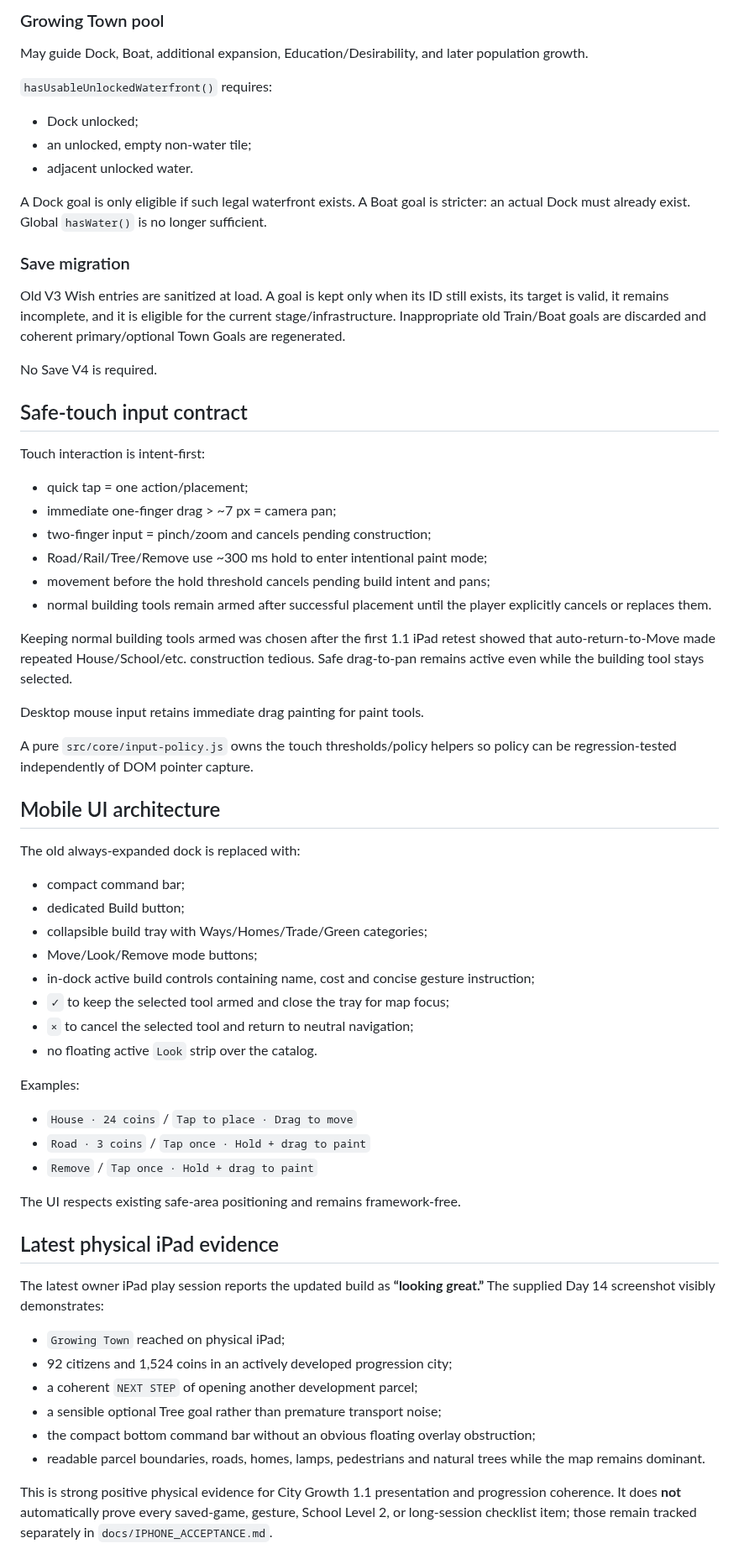
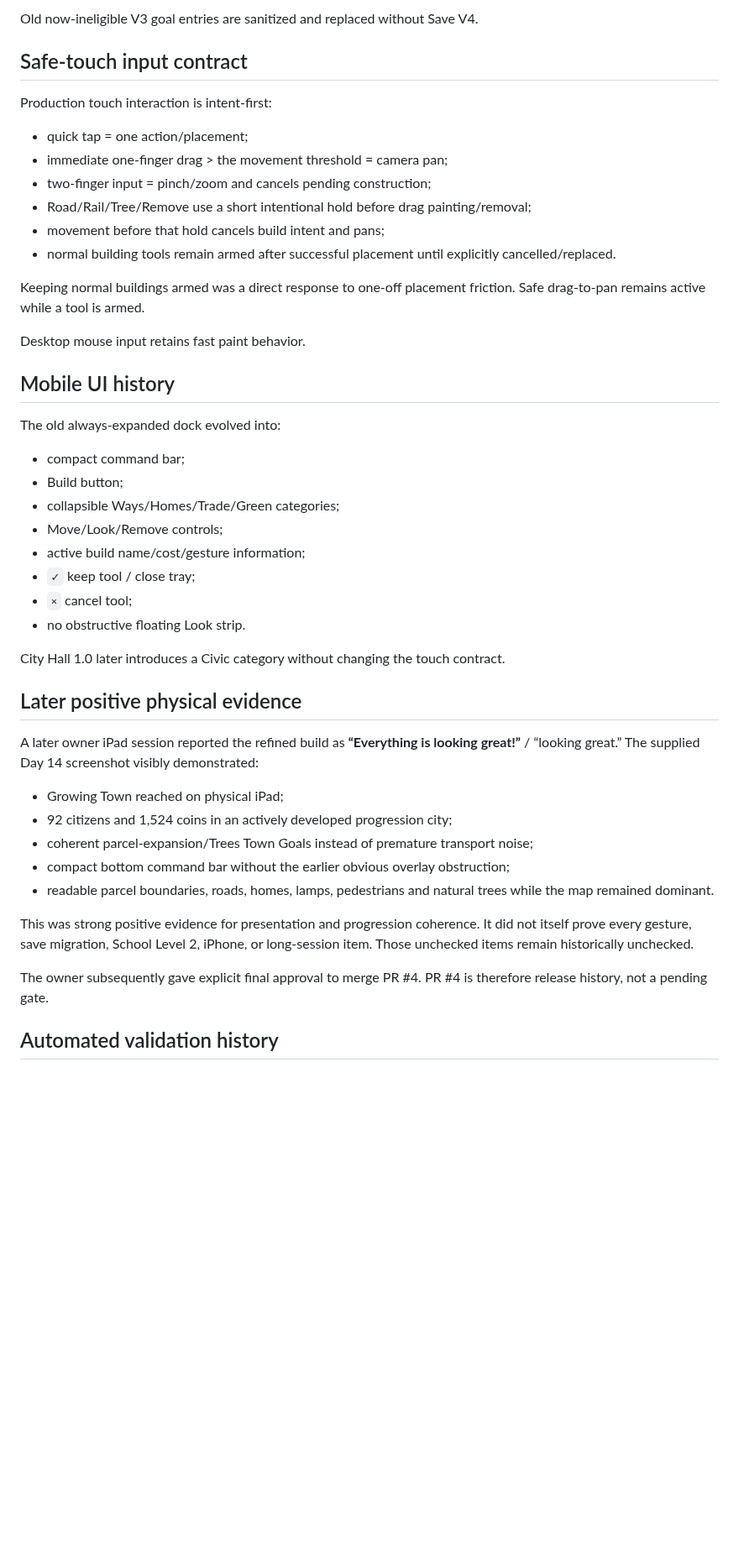
Before and after one commit to OuterHeavenX/Meadowline, a Markdown page: docs/CITY_GROWTH_1.md, the part around one of its changes. Shown at 84% size. GitHub-like rendering; blank space fills up the shorter version.

Commit message:
Record City Growth as merged production history

```diff
--- a/docs/CITY_GROWTH_1.md
+++ b/docs/CITY_GROWTH_1.md
@@ -155,69 +148,48 @@ A Train goal requires meaningful transit readiness: currently a running train OR
-### Growing Town pool
-
-May guide Dock, Boat, additional expansion, Education/Desirability, and later population growth.
-
-`hasUsableUnlockedWaterfront()` requires:
-
-- Dock unlocked;
-- an unlocked, empty non-water tile;
-- adjacent unlocked water.
-
-A Dock goal is only eligible if such legal waterfront exists. A Boat goal is stricter: an actual Dock must already exist. Global `hasWater()` is no longer sufficient.
-
-### Save migration
-
-Old V3 Wish entries are sanitized at load. A goal is kept only when its ID still exists, its target is valid, it remains incomplete, and it is eligible for the current stage/infrastructure. Inappropriate old Train/Boat goals are discarded and coherent primary/optional Town Goals are regenerated.
-
-No Save V4 is required.
+Old now-ineligible V3 goal entries are sanitized and replaced without Save V4.
 
 ## Safe-touch input contract
 
-Touch interaction is intent-first:
+Production touch interaction is intent-first:
 
 - quick tap = one action/placement;
-- immediate one-finger drag > ~7 px = camera pan;
+- immediate one-finger drag > the movement threshold = camera pan;
 - two-finger input = pinch/zoom and cancels pending construction;
-- Road/Rail/Tree/Remove use ~300 ms hold to enter intentional paint mode;
-- movement before the hold threshold cancels pending build intent and pans;
-- normal building tools remain armed after successful placement until the player explicitly cancels or replaces them.
+- Road/Rail/Tree/Remove use a short intentional hold before drag painting/removal;
+- movement before that hold cancels build intent and pans;
+- normal building tools remain armed after successful placement until explicitly cancelled/replaced.
 
-Keeping normal building tools armed was chosen after the first 1.1 iPad retest showed that auto-return-to-Move made repeated House/School/etc. construction tedious. Safe drag-to-pan remains active even while the building tool stays selected.
+Keeping normal buildings armed was a direct response to one-off placement friction. Safe drag-to-pan remains active while a tool is armed.
 
-Desktop mouse input retains immediate drag painting for paint tools.
+Desktop mouse input retains fast paint behavior.
 
-A pure `src/core/input-policy.js` owns the touch thresholds/policy helpers so policy can be regression-tested independently of DOM pointer capture.
+## Mobile UI history
 
-## Mobile UI architecture
-
-The old always-expanded dock is replaced with:
+The old always-expanded dock evolved into:
 
 - compact command bar;
-- dedicated Build button;
-- collapsible build tray with Ways/Homes/Trade/Green categories;
-- Move/Look/Remove mode buttons;
-- in-dock active build controls containing name, cost and concise gesture instruction;
-- `✓` to keep the selected tool armed and close the tray for map focus;
-- `×` to cancel the selected tool and return to neutral navigation;
-- no floating active `Look` strip over the catalog.
+- Build button;
+- collapsible Ways/Homes/Trade/Green categories;
+- Move/Look/Remove controls;
+- active build name/cost/gesture information;
+- `✓` keep tool / close tray;
+- `×` cancel tool;
+- no obstructive floating Look strip.
 
-Examples:
+City Hall 1.0 later introduces a Civic category without changing the touch contract.
 
-- `House · 24 coins` / `Tap to place · Drag to move`
-- `Road · 3 coins` / `Tap once · Hold + drag to paint`
-- `Remove` / `Tap once · Hold + drag to paint`
+## Later positive physical evidence
 
-The UI respects existing safe-area positioning and remains framework-free.
+A later owner iPad session reported the refined build as **“Everything is looking great!”** / “looking great.” The supplied Day 14 screenshot visibly demonstrated:
 
-## Latest physical iPad evidence
+- Growing Town reached on physical iPad;
+- 92 citizens and 1,524 coins in an actively developed progression city;
+- coherent parcel-expansion/Trees Town Goals instead of premature transport noise;
+- compact bottom command bar without the earlier obvious overlay obstruction;
+- readable parcel boundaries, roads, homes, lamps, pedestrians and natural trees while the map remained dominant.
 
-The latest owner iPad play session reports the updated build as **“looking great.”** The supplied Day 14 screenshot visibly demonstrates:
+This was strong positive evidence for presentation and progression coherence. It did not itself prove every gesture, save migration, School Level 2, iPhone, or long-session item. Those unchecked items remain historically unchecked.
 
-- `Growing Town` reached on physical iPad;
-- 92 citizens and 1,524 coins in an actively developed progression city;
-- a coherent `NEXT STEP` of opening another development parcel;
-- a sensible optional Tree goal rather than premature transport noise;
-- the compact bottom command bar without an obvious floating overlay obstruction;
-- readable parcel boundaries, roads, homes, lamps, pedestrians and natural trees while the map remains dominant.
+The owner subsequently gave explicit final approval to merge PR #4. PR #4 is therefore release history, not a pending gate.
 
-This is strong positive physical evidence for City Growth 1.1 presentation and progression coherence. It does **not** automatically prove every saved-game, gesture, School Level 2, or long-session checklist item; those remain tracked separately in `docs/IPHONE_ACCEPTANCE.md`.
+## Automated validation history
 
```
Also changed, not shown: other parts of docs/CITY_GROWTH_1.md (+54 -77 lines).
